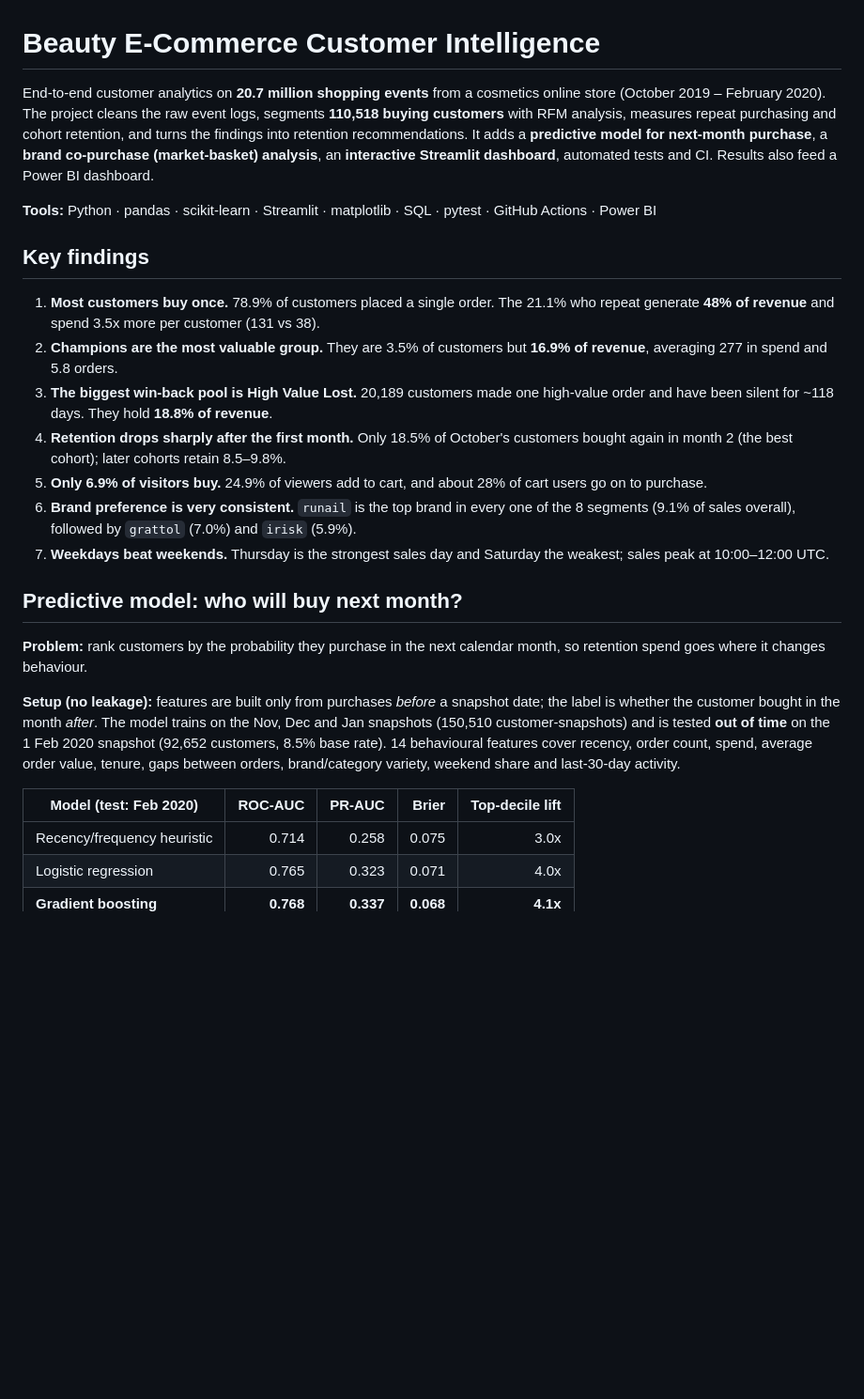
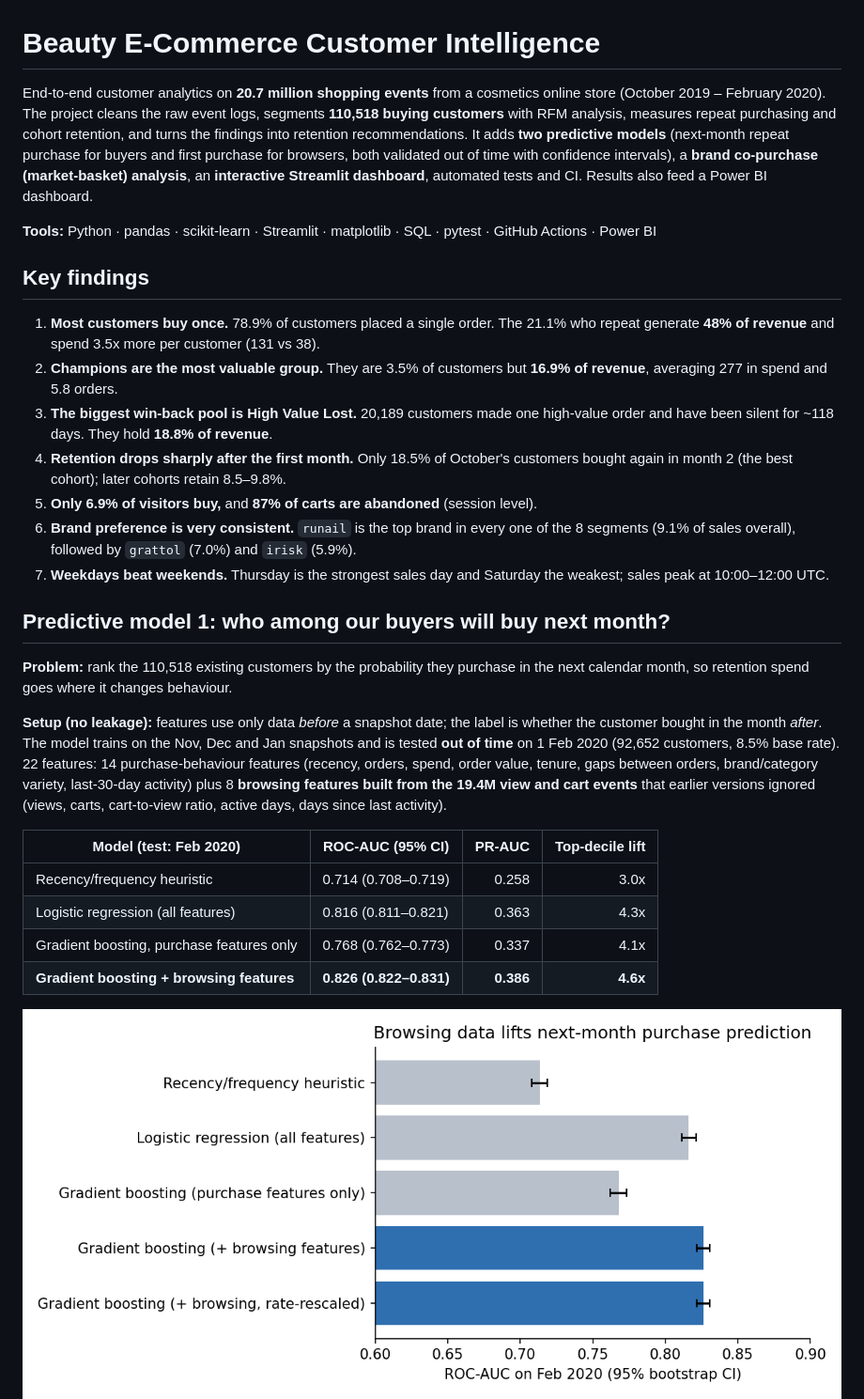
Before and after one commit to Ananthika27/Beauty-Ecommerce-Analytics, a Markdown page: README.md, the part around one of its changes. Shown at 94% size. Drawn GitHub-style; pictures changed too: images/model_comparison.png (added), images/model_deciles.png; blank space fills up the shorter version.

```diff
--- a/README.md
+++ b/README.md
@@ -1,6 +1,6 @@
 # Beauty E-Commerce Customer Intelligence
 
-End-to-end customer analytics on **20.7 million shopping events** from a cosmetics online store (October 2019 – February 2020). The project cleans the raw event logs, segments **110,518 buying customers** with RFM analysis, measures repeat purchasing and cohort retention, and turns the findings into retention recommendations. It adds a **predictive model for next-month purchase**, a **brand co-purchase (market-basket) analysis**, an **interactive Streamlit dashboard**, automated tests and CI. Results also feed a Power BI dashboard.
+End-to-end customer analytics on **20.7 million shopping events** from a cosmetics online store (October 2019 – February 2020). The project cleans the raw event logs, segments **110,518 buying customers** with RFM analysis, measures repeat purchasing and cohort retention, and turns the findings into retention recommendations. It adds **two predictive models** (next-month repeat purchase for buyers and first purchase for browsers, both validated out of time with confidence intervals), a **brand co-purchase (market-basket) analysis**, an **interactive Streamlit dashboard**, automated tests and CI. Results also feed a Power BI dashboard.
 
 **Tools:** Python · pandas · scikit-learn · Streamlit · matplotlib · SQL · pytest · GitHub Actions · Power BI
 
@@ -10,21 +10,23 @@ End-to-end customer analytics on **20.7 million shopping events** from a cosmeti
 2. **Champions are the most valuable group.** They are 3.5% of customers but **16.9% of revenue**, averaging 277 in spend and 5.8 orders.
 3. **The biggest win-back pool is High Value Lost.** 20,189 customers made one high-value order and have been silent for ~118 days. They hold **18.8% of revenue**.
 4. **Retention drops sharply after the first month.** Only 18.5% of October's customers bought again in month 2 (the best cohort); later cohorts retain 8.5–9.8%.
-5. **Only 6.9% of visitors buy.** 24.9% of viewers add to cart, and about 28% of cart users go on to purchase.
+5. **Only 6.9% of visitors buy,** and **87% of carts are abandoned** (session level).
 6. **Brand preference is very consistent.** `runail` is the top brand in every one of the 8 segments (9.1% of sales overall), followed by `grattol` (7.0%) and `irisk` (5.9%).
 7. **Weekdays beat weekends.** Thursday is the strongest sales day and Saturday the weakest; sales peak at 10:00–12:00 UTC.
 
-## Predictive model: who will buy next month?
+## Predictive model 1: who among our buyers will buy next month?
 
-**Problem:** rank customers by the probability they purchase in the next calendar month, so retention spend goes where it changes behaviour.
+**Problem:** rank the 110,518 existing customers by the probability they purchase in the next calendar month, so retention spend goes where it changes behaviour.
 
-**Setup (no leakage):** features are built only from purchases *before* a snapshot date; the label is whether the customer bought in the month *after*. The model trains on the Nov, Dec and Jan snapshots (150,510 customer-snapshots) and is tested **out of time** on the 1 Feb 2020 snapshot (92,652 customers, 8.5% base rate). 14 behavioural features cover recency, order count, spend, average order value, tenure, gaps between orders, brand/category variety, weekend share and last-30-day activity.
+**Setup (no leakage):** features use only data *before* a snapshot date; the label is whether the customer bought in the month *after*. The model trains on the Nov, Dec and Jan snapshots and is tested **out of time** on 1 Feb 2020 (92,652 customers, 8.5% base rate). 22 features: 14 purchase-behaviour features (recency, orders, spend, order value, tenure, gaps between orders, brand/category variety, last-30-day activity) plus 8 **browsing features built from the 19.4M view and cart events** that earlier versions ignored (views, carts, cart-to-view ratio, active days, days since last activity).
 
-| Model (test: Feb 2020) | ROC-AUC | PR-AUC | Brier | Top-decile lift |
-| --- | ---: | ---: | ---: | ---: |
-| Recency/frequency heuristic | 0.714 | 0.258 | 0.075 | 3.0x |
-| Logistic regression | 0.765 | 0.323 | 0.071 | 4.0x |
-| **Gradient boosting** | **0.768** | **0.337** | **0.068** | **4.1x** |
+| Model (test: Feb 2020) | ROC-AUC (95% CI) | PR-AUC | Top-decile lift |
+| --- | --- | ---: | ---: |
+| Recency/frequency heuristic | 0.714 (0.708–0.719) | 0.258 | 3.0x |
+| Logistic regression (all features) | 0.816 (0.811–0.821) | 0.363 | 4.3x |
+| Gradient boosting, purchase features only | 0.768 (0.762–0.773) | 0.337 | 4.1x |
+| **Gradient boosting + browsing features** | **0.826 (0.822–0.831)** | **0.386** | **4.6x** |
 
+![Model comparison](images/model_comparison.png)
 ![Deciles](images/model_deciles.png) ![Importance](images/feature_importance.png)
 
```
Also changed, not shown: other parts of README.md (+45 -13 lines), images/conversion_gains.png (added), images/feature_importance.png, 7 other files.
